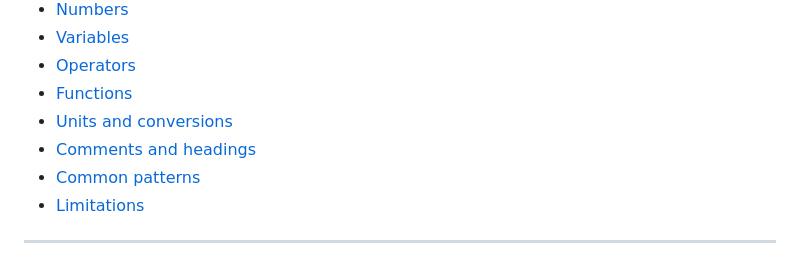
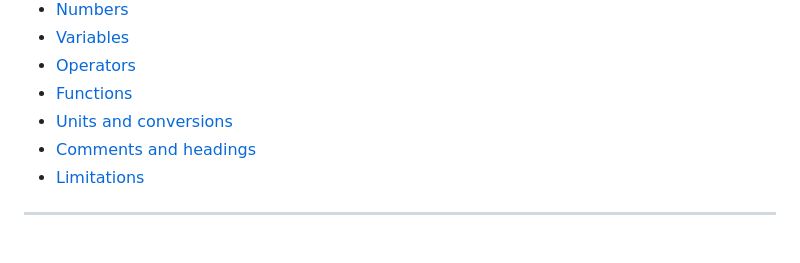
Before and after one commit to anovi/calculus, a Markdown page: docs/user-manual.md, the part around the change. GitHub-like rendering.

Commit message:
upd manual

```diff
--- a/docs/user-manual.md
+++ b/docs/user-manual.md
@@ -14,7 +14,6 @@ Compio is a notebook-style editor for everyday math. Each line is either a calcu
 - [Functions](#functions)
 - [Units and conversions](#units-and-conversions)
 - [Comments and headings](#comments-and-headings)
-- [Common patterns](#common-patterns)
 - [Limitations](#limitations)
 
 ---
```
